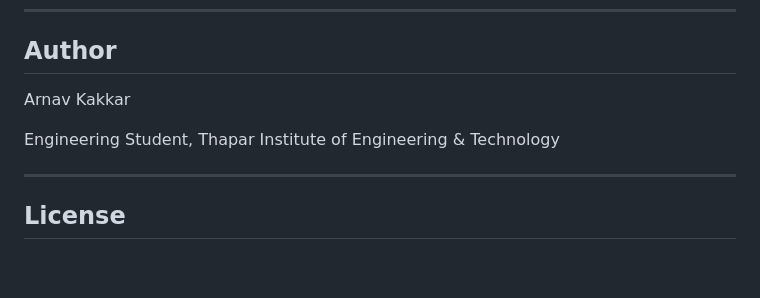
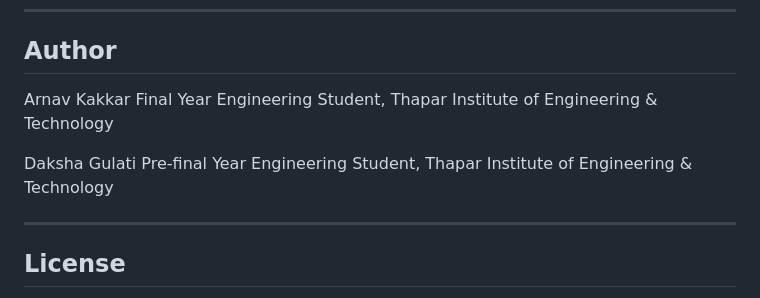
Before and after one commit to arnavkakkar/AIRA, a Markdown page: README.md, the part around the change. Rendered like a GitHub page; blank space fills up the shorter version.

```diff
--- a/README.md
+++ b/README.md
@@ -262,8 +262,10 @@ http://localhost:8080
 ## Author
 
 Arnav Kakkar
+Final Year Engineering Student, Thapar Institute of Engineering & Technology
 
-Engineering Student, Thapar Institute of Engineering & Technology
+Daksha Gulati
+Pre-final Year Engineering Student, Thapar Institute of Engineering & Technology
 
 ---
 
```
